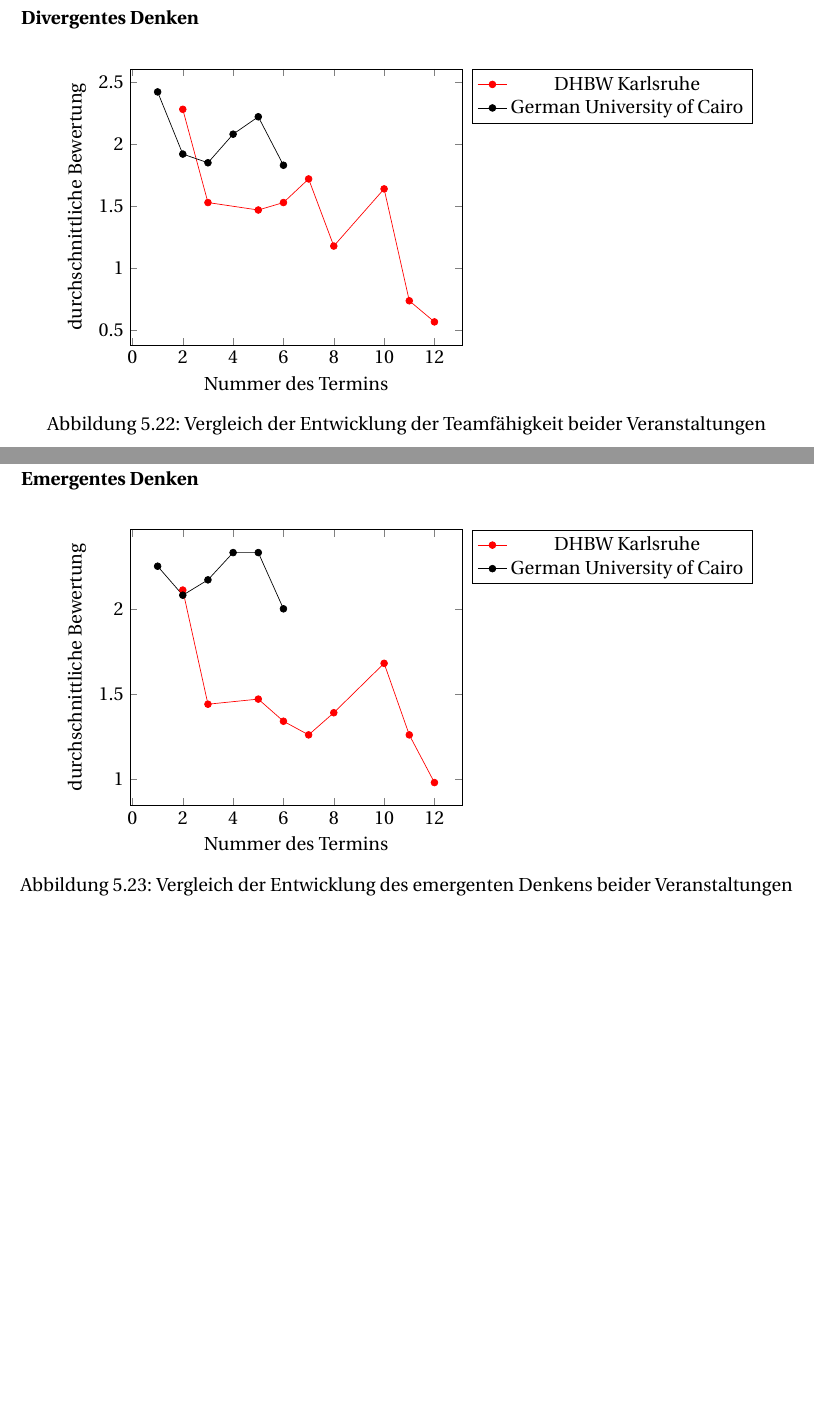
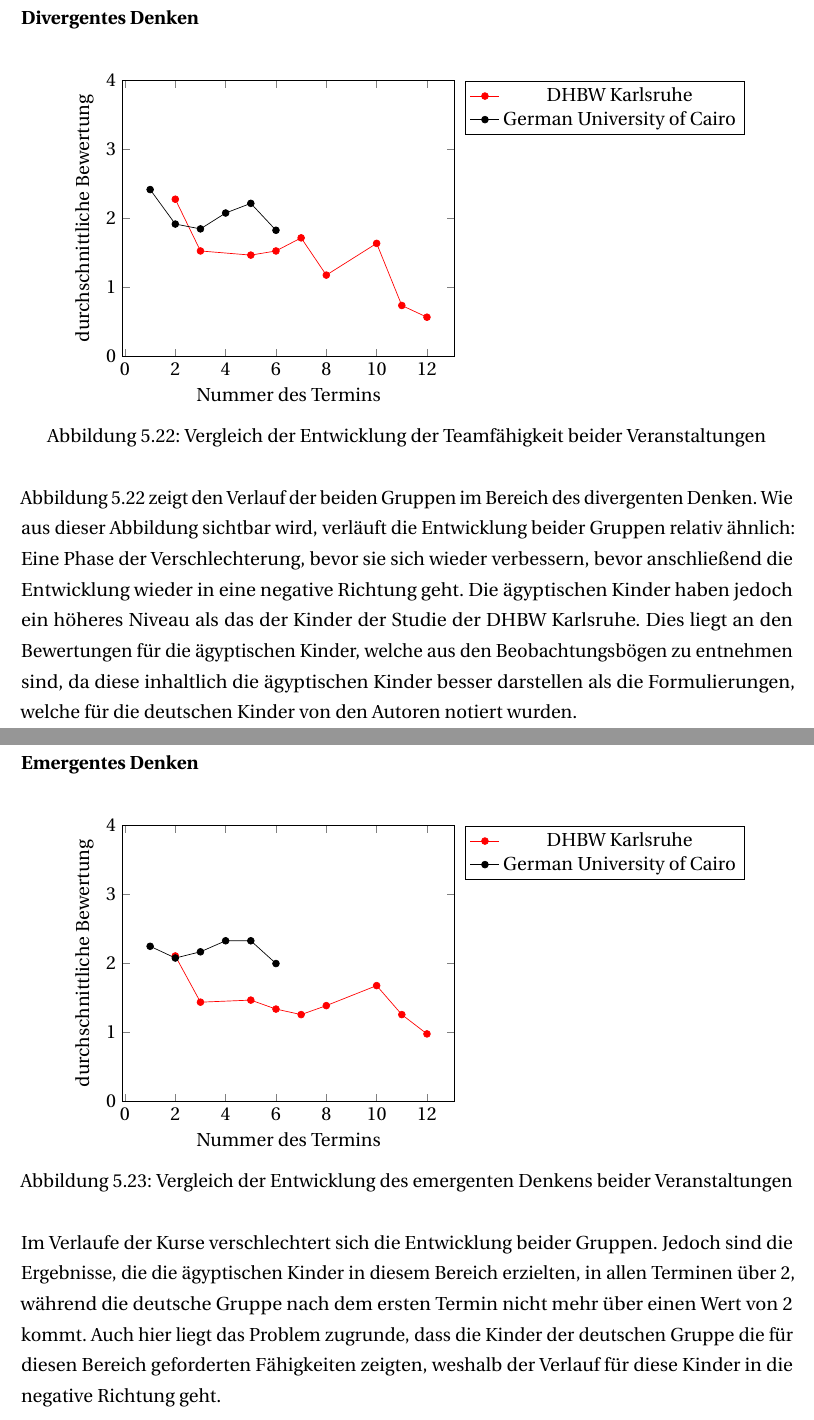
Before and after one commit to janick3110/StudienarbeitLaTex, a LaTeX thesis (dhpaper.tex, which reads auswertung.tex): two parts of pages 80 and 81 of 95 before the commit and two parts of pages 81 and 82 of 97 after it, joined at a grey line, cut so that both start at the same text, the shorter picture padded with empty space. Compiled offline with pdfLaTeX; a LaTeX package or settings file that is missing is left out.

Commit message:
Began with writing comparison between GER and EGY

```diff
--- a/auswertung.tex
+++ b/auswertung.tex
@@ -895,7 +897,7 @@ Da wie bereits erwähnt die Daten der Parallelveranstaltung in Ägypten keine Ve
 \begin{figure}[H]
 	\centering
 	\begin{tikzpicture}
-		\begin{axis}[legend pos=outer north east,xlabel={Nummer des Termins},ylabel={durchschnittliche Bewertung}]
+		\begin{axis}[legend pos=outer north east,xlabel={Nummer des Termins},ylabel={durchschnittliche Bewertung}, ymin = 0, ymax = 4]
 			\addplot[mark=*,red]%Germany
 			coordinates {
 				(2,2.28) (3,1.53) (5,1.47) (6,1.53) (7,1.72) (8,1.18) (10,1.64)(11,.74) (12,.57)
@@ -910,14 +912,15 @@ Da wie bereits erwähnt die Daten der Parallelveranstaltung in Ägypten keine Ve
 		\end{axis}
 	\end{tikzpicture}
 	\caption[Vergleich Entwicklung Teamfähigkeit beider Veranstaltungen]{Vergleich der Entwicklung der Teamfähigkeit beider Veranstaltungen}
+	\label{img:comparingDivergent}
 \end{figure}
-
+Abbildung \ref{img:comparingDivergent} zeigt den Verlauf der beiden Gruppen im Bereich des divergenten Denken. Wie aus dieser Abbildung sichtbar wird, verläuft die Entwicklung beider Gruppen relativ ähnlich: Eine Phase der Verschlechterung, bevor sie sich wieder verbessern, bevor anschließend die Entwicklung wieder in eine negative Richtung geht. Die ägyptischen Kinder haben jedoch ein höheres Niveau als das der Kinder der Studie der \acrshort{dhbw} Karlsruhe. Dies liegt an den Bewertungen für die ägyptischen Kinder, welche aus den Beobachtungsbögen zu entnehmen sind, da diese inhaltlich die ägyptischen Kinder besser darstellen als die Formulierungen, welche für die deutschen Kinder von den Autoren notiert wurden.
 
 \subsubsection{Emergentes Denken}
 \begin{figure}[H]
 	\centering
 	\begin{tikzpicture}
-		\begin{axis}[legend pos=outer north east,xlabel={Nummer des Termins},ylabel={durchschnittliche Bewertung}]
+		\begin{axis}[legend pos=outer north east,xlabel={Nummer des Termins},ylabel={durchschnittliche Bewertung}, ymin = 0, ymax = 4]
 			\addplot[mark=*,red]%Germany
 			coordinates {
 				(2,2.11) (3,1.44) (5,1.47) (6,1.34) (7,1.26) (8,1.39) (10,1.68)(11,1.26) (12,.98)
@@ -933,6 +936,8 @@ Da wie bereits erwähnt die Daten der Parallelveranstaltung in Ägypten keine Ve
 	\end{tikzpicture}
 	\caption[Vergleich Entwicklung emergentes Denken beider Veranstaltungen]{Vergleich der Entwicklung des emergenten Denkens beider Veranstaltungen}
 \end{figure}
+Im Verlaufe der Kurse verschlechtert sich die Entwicklung beider Gruppen. Jedoch sind die Ergebnisse, die die ägyptischen Kinder in diesem Bereich erzielten, in allen Terminen über 2, während die deutsche Gruppe nach dem ersten Termin nicht mehr über einen Wert von 2 kommt. Auch hier liegt das Problem zugrunde, dass die Kinder der deutschen Gruppe die für diesen Bereich geforderten Fähigkeiten zeigten, weshalb der Verlauf für diese Kinder in die negative Richtung geht.
+
 
 \subsubsection{Kreative Haltung}
 \begin{figure}[H]
```
Also changed, not shown: auswertung.tex (4 more changed lines).
